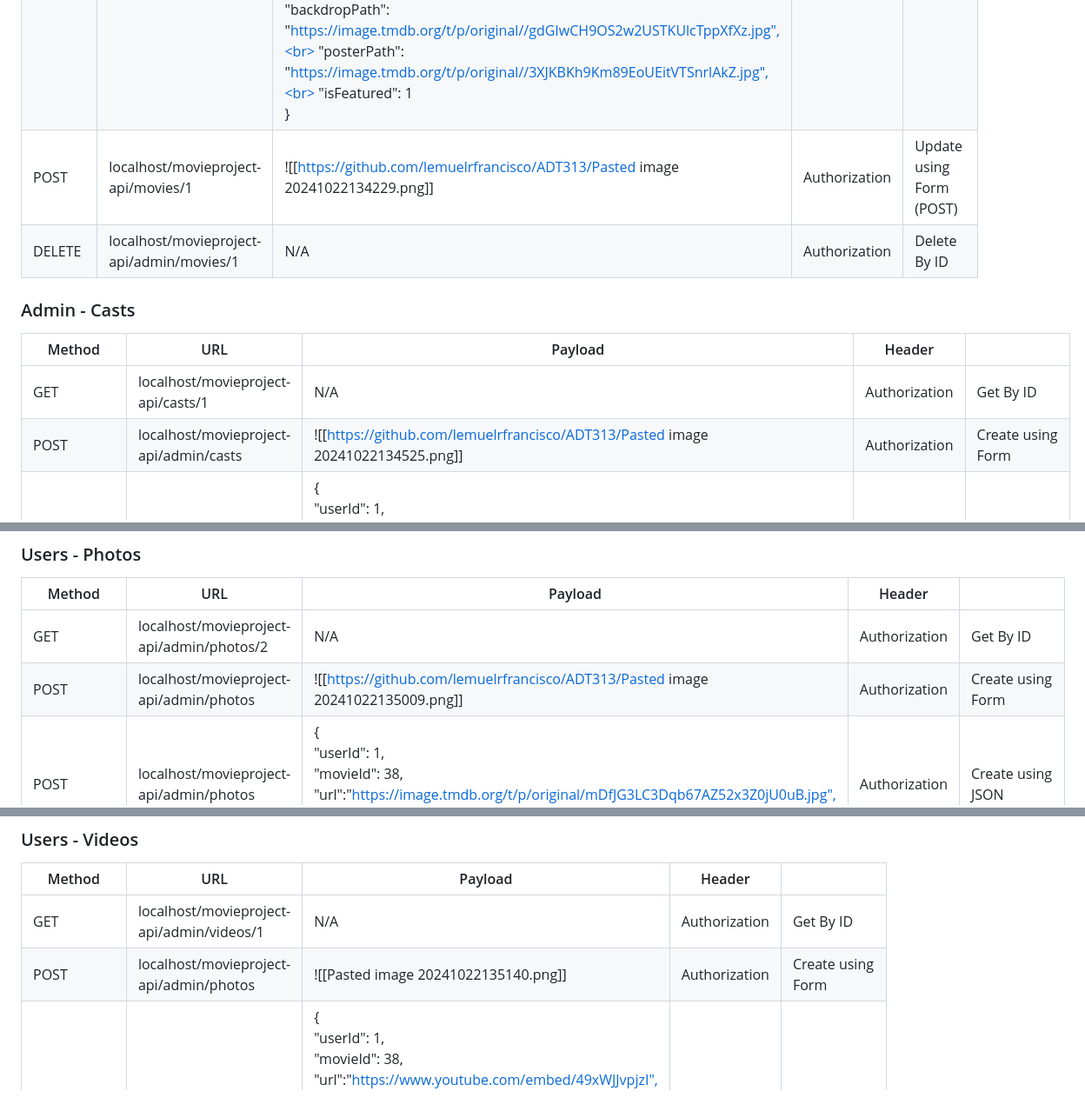
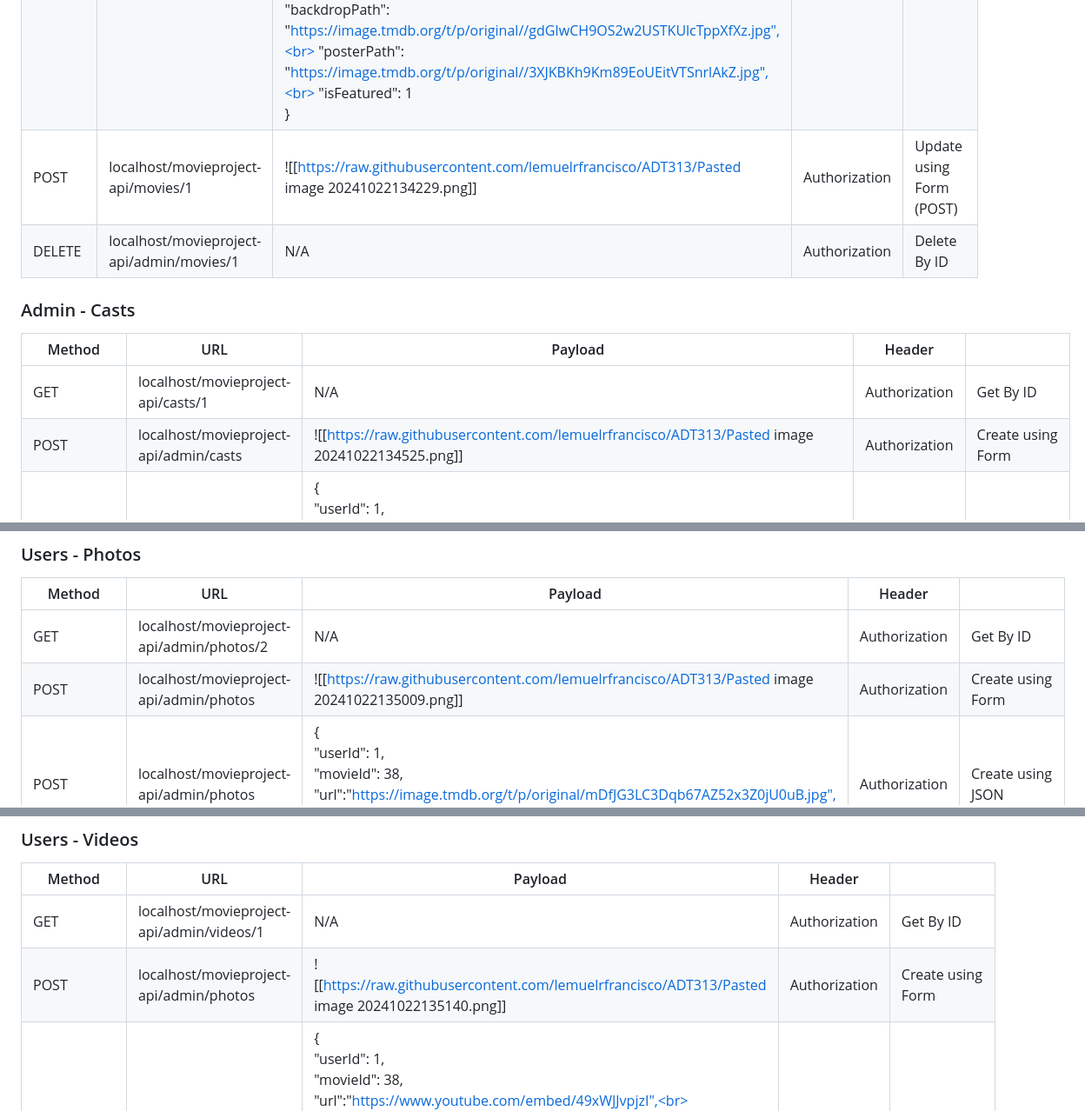
Before and after one commit to lemuelrfrancisco/ADT313, a Markdown page: README.md, 3 parts joined by grey strips. Shown: that part at 87% size. Rendered like a GitHub page.

```diff
--- a/README.md
+++ b/README.md
@@ -91,14 +91,14 @@
 | GET    | localhost/movieproject-api/admin/movies/2 | N/A                                                                                                                                                                                                                                                                                                                                                                                                                                                                                                                                                                                                                                                                                                            | N/A           | Get by id                    |
 | POST   | localhost/movieproject-api/movies         | {<br>  "tmdbId": 125,<br>  "title": "Jollibee",<br>  "overview": "Wrong item.",<br>  "popularity": 1,<br>  "releaseDate":"2003-05-23",<br>  "voteAverage": 5,<br>  "backdropPath": "https://image.tmdb.org/t/p/original/gdGIwCH9OS2w2USTKUlcTppXfXz.jpg",<br>  "posterPath": "https://image.tmdb.org/t/p/original/3XJKBKh9Km89EoUEitVTSnrlAkZ.jpg",<br>  "isFeatured": 0<br>}                                                                                                                                                                                                                                                                                                                                  | Authorization | Create using JSON as payload |
 | PATCH  | localhost/movieproject-api/movies/0       | {<br>  "tmdbId": 310,<br>  "title": "Bruce Almighty",<br>  "overview": "Bruce Nolan toils as a \"human interest\" television reporter in Buffalo, NY, but despite his high ratings and the love of his beautiful girlfriend, Bruce remains unfulfilled. At the end of the worst day in his life, he angrily ridicules God - and the Almighty responds, endowing Bruce with all of His divine powers.",<br>  "popularity": 57.52,<br>  "releaseDate":"2003-05-23",<br>  "voteAverage": 6.715,<br>  "backdropPath": "https://image.tmdb.org/t/p/original//gdGIwCH9OS2w2USTKUlcTppXfXz.jpg",<br>  "posterPath": "https://image.tmdb.org/t/p/original//3XJKBKh9Km89EoUEitVTSnrlAkZ.jpg",<br>  "isFeatured": 1<br>} | Authorization | Update using PATCH           |
-| POST   | localhost/movieproject-api/movies/1       | ![[https://github.com/lemuelrfrancisco/ADT313/Pasted image 20241022134229.png]]                                                                                                                                                                                                                                                                                                                                                                                                                                                                                                                                                                                                                                                                           | Authorization | Update using Form (POST)     |
+| POST   | localhost/movieproject-api/movies/1       | ![[https://raw.githubusercontent.com/lemuelrfrancisco/ADT313/Pasted image 20241022134229.png]]                                                                                                                                                                                                                                                                                                                                                                                                                                                                                                                                                                                                                                                                           | Authorization | Update using Form (POST)     |
 | DELETE | localhost/movieproject-api/admin/movies/1 | N/A                                                                                                                                                                                                                                                                                                                                                                                                                                                                                                                                                                                                                                                                                                            | Authorization | Delete By ID                 |
 ### Admin - Casts
 
 | Method     | URL                                      | Payload                                                                                                                                                                                                                  | Header        |                         |
 | ---------- | ---------------------------------------- | ------------------------------------------------------------------------------------------------------------------------------------------------------------------------------------------------------------------------ | ------------- | ----------------------- |
 | GET        | localhost/movieproject-api/casts/1       | N/A                                                                                                                                                                                                                      | Authorization | Get By ID               |
-| POST       | localhost/movieproject-api/admin/casts   | ![[https://github.com/lemuelrfrancisco/ADT313/Pasted image 20241022134525.png]]                                                                                                                                                                                     | Authorization | Create using Form       |
+| POST       | localhost/movieproject-api/admin/casts   | ![[https://raw.githubusercontent.com/lemuelrfrancisco/ADT313/Pasted image 20241022134525.png]]                                                                                                                                                                                     | Authorization | Create using Form       |
 | POST       | localhost/movieproject-api/admin/casts   | {<br>    "userId": 1,<br>    "movieId": 38,<br>    "name": "Robert Downey Jr.",<br>    "characterName": "Tony Stark / Iron Man",<br>    "url":"https://image.tmdb.org/t/p/original/5qHNjhtjMD4YWH3UP0rm4tKwxCL.jpg"<br>} | Authorization | Create using JSON       |
 | POST/PATCH | localhost/movieproject-api/admin/casts/1 | {<br>    "movieId": 38,<br>    "name": "Robert Downey Jr.",<br>    "characterName": "Tony Stark / Iron Man",<br>    "url":"https://image.tmdb.org/t/p/original/5qHNjhtjMD4YWH3UP0rm4tKwxCL.jpg"<br>}                     | Authorization | Update using POST/PATCH |
 | DELETE     | localhost/movieproject-api/admin/casts/1 | N/A                                                                                                                                                                                                                      | Authorization | Delete By ID            |
@@ -107,7 +107,7 @@
 | Method     | URL                                       | Payload                                                                                                                                                                      | Header        |                         |
 | ---------- | ----------------------------------------- | ---------------------------------------------------------------------------------------------------------------------------------------------------------------------------- | ------------- | ----------------------- |
 | GET        | localhost/movieproject-api/admin/photos/2 | N/A                                                                                                                                                                          | Authorization | Get By ID               |
-| POST       | localhost/movieproject-api/admin/photos   | ![[https://github.com/lemuelrfrancisco/ADT313/Pasted image 20241022135009.png]]                                                                                                                                         | Authorization | Create using Form       |
+| POST       | localhost/movieproject-api/admin/photos   | ![[https://raw.githubusercontent.com/lemuelrfrancisco/ADT313/Pasted image 20241022135009.png]]                                                                                                                                         | Authorization | Create using Form       |
 | POST       | localhost/movieproject-api/admin/photos   | {<br>    "userId": 1,<br>    "movieId": 38,<br>    "url":"https://image.tmdb.org/t/p/original/mDfJG3LC3Dqb67AZ52x3Z0jU0uB.jpg",<br>    "description":"Test Description"<br>} | Authorization | Create using JSON       |
 | POST/PATCH | localhost/movieproject-api/admin/photos/1 | {<br>    "movieId": 38,<br>    "url":"https://image.tmdb.org/t/p/original/mDfJG3LC3Dqb67AZ52x3Z0jU0uB.jpg",<br>    "description":"Test Description"<br>}                     | Authorization | Update using POST/PATCH |
 | DELETE     | localhost/movieproject-api/admin/photos/1 | N/A                                                                                                                                                                          | Authorization | Delete By ID            |
@@ -117,7 +117,7 @@
 | Method     | URL                                       | Payload                                                                                                                                                                                                                                                                                                                  | Header        |                         |
 | ---------- | ----------------------------------------- | ------------------------------------------------------------------------------------------------------------------------------------------------------------------------------------------------------------------------------------------------------------------------------------------------------------------------ | ------------- | ----------------------- |
 | GET        | localhost/movieproject-api/admin/videos/1 | N/A                                                                                                                                                                                                                                                                                                                      | Authorization | Get By ID               |
-| POST       | localhost/movieproject-api/admin/photos   | ![[Pasted image 20241022135140.png]]                                                                                                                                                                                                                                                                                     | Authorization | Create using Form       |
+| POST       | localhost/movieproject-api/admin/photos   | ![[https://raw.githubusercontent.com/lemuelrfrancisco/ADT313/Pasted image 20241022135140.png]]                                                                                                                                                                                                                                                                                     | Authorization | Create using Form       |
 | POST       | localhost/movieproject-api/admin/videos   | {<br>    "userId": 1,<br>    "movieId": 38,<br>    "url":"https://www.youtube.com/embed/49xWJJvpjzI",<br>    "name":"Thor Arrives In Wakanda Scene - Avengers Infinity War (2018) Movie CLIP 4K ULTRA HD",<br>    "site":"YouTube",<br>    "videoType":"Clip",<br>    "videoKey":"49xWJJvpjzI",<br>    "official":0<br>} | Authorization | Create using JSON       |
 | POST/PATCH | localhost/movieproject-api/admin/videos/1 | {<br>    "movieId": 38,<br>    "url":"https://www.youtube.com/embed/49xWJJvpjzI",<br>    "name":"Thor Arrives In Wakanda Scene - Avengers Infinity War (2018) Movie CLIP 4K ULTRA HD",<br>    "site":"YouTube",<br>    "videoType":"Clip",<br>    "videoKey":"49xWJJvpjzI",<br>    "official":0<br>}                     | Authorization | Update using POST/PATCH |
 | DELETE     | localhost/movieproject-api/admin/videos/1 | N/A                                                                                                                                                                                                                                                                                                                      | Authorization | Delete By ID            |
```
